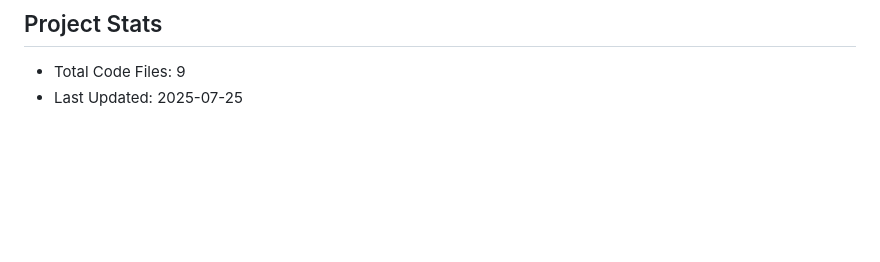
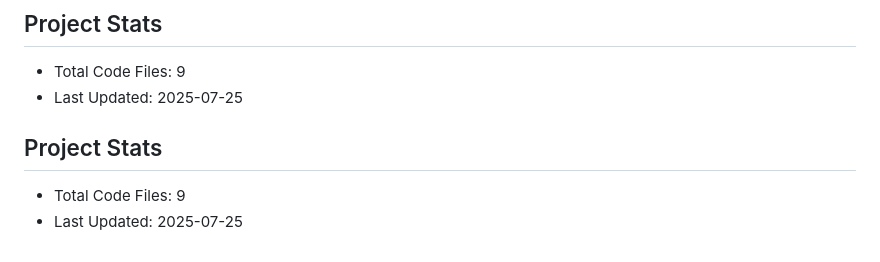
Before and after one commit to wslabn/nxtclone, a Markdown page: README.md, the part around the change. GitHub-like rendering; blank space fills up the shorter version.

Commit message:
Auto-update README with latest stats

```diff
--- a/README.md
+++ b/README.md
@@ -180,3 +180,7 @@ MIT License - see LICENSE file for details
 ## Project Stats
 - Total Code Files: 9
 - Last Updated: 2025-07-25
+
+## Project Stats
+- Total Code Files: 9
+- Last Updated: 2025-07-25
```
